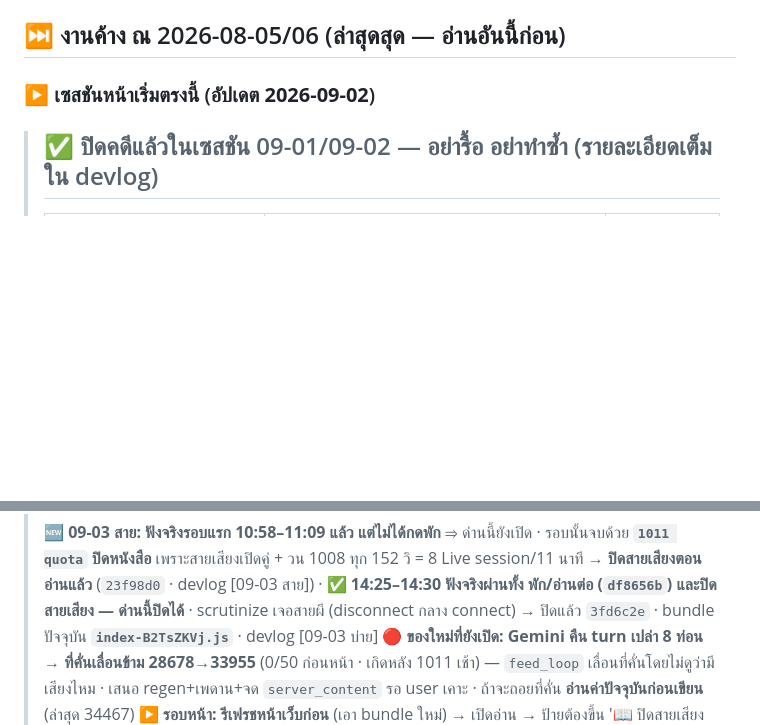
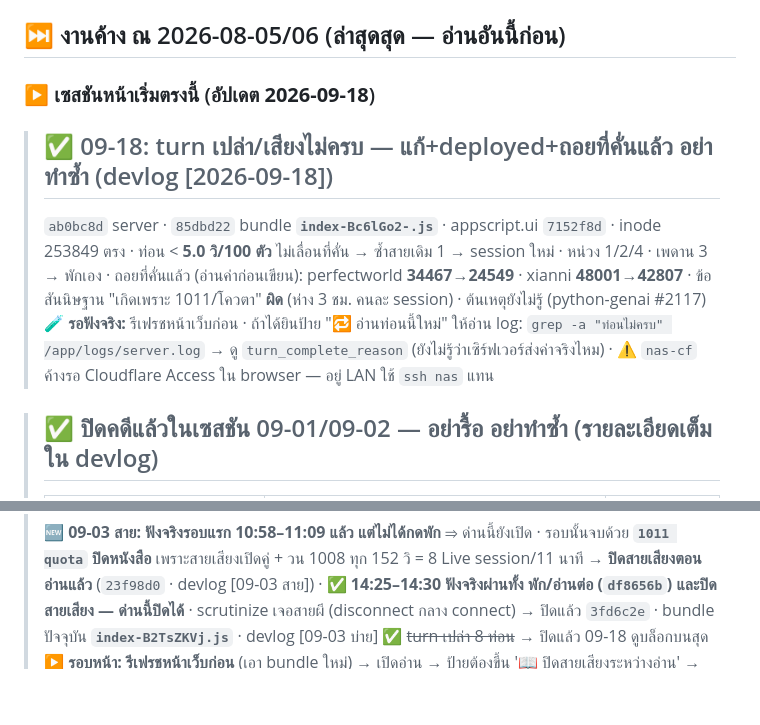
Before and after one commit to penpunnee/hybrid-ai-workspace, a Markdown page: CLAUDE.md, 2 parts joined by grey strips. Drawn GitHub-style; blank space fills up the shorter version.

Commit message:
docs(▶️): ปิดคดี turn เปล่า/เสียงไม่ครบ — deployed + ถอยที่คั่นสองเล่ม + วิธีอ่านผลรอบฟังจริง
Co-Authored-By: Claude Opus 5 (1M context) <noreply@anthropic.com>
Claude-Session: https://claude.ai/code/session_0165GraJKftbRCe9JQwAo4iZ

```diff
--- a/CLAUDE.md
+++ b/CLAUDE.md
@@ -703,7 +703,16 @@ curate (👍 / auto-score / synthetic seed) → train (QLoRA, PC RTX 3060) → e
 
 ## ⏭️ งานค้าง ณ 2026-08-05/06 (ล่าสุดสุด — อ่านอันนี้ก่อน)
 
-### ▶️ เซสชันหน้าเริ่มตรงนี้ (อัปเดต **2026-09-02**)
+### ▶️ เซสชันหน้าเริ่มตรงนี้ (อัปเดต **2026-09-18**)
+
+> ## ✅ 09-18: turn เปล่า/เสียงไม่ครบ — แก้+deployed+ถอยที่คั่นแล้ว **อย่าทำซ้ำ** (devlog [2026-09-18])
+> `ab0bc8d` server · `85dbd22` bundle **`index-Bc6lGo2-.js`** · appscript.ui `7152f8d` · inode 253849 ตรง
+> · ท่อน < **5.0 วิ/100 ตัว** ไม่เลื่อนที่คั่น → ซ้ำสายเดิม 1 → session ใหม่ · หน่วง 1/2/4 · เพดาน 3 → พักเอง
+> · ถอยที่คั่นแล้ว (อ่านค่าก่อนเขียน): perfectworld **34467→24549** · xianni **48001→42807**
+> · ข้อสันนิษฐาน "เกิดเพราะ 1011/โควตา" **ผิด** (ห่าง 3 ชม. คนละ session) · ต้นเหตุยังไม่รู้ (python-genai #2117)
+> 🧪 **รอฟังจริง:** รีเฟรชหน้าเว็บก่อน · ถ้าได้ยินป้าย "🔁 อ่านท่อนนี้ใหม่" ให้อ่าน log:
+> `grep -a "ท่อนไม่ครบ" /app/logs/server.log` → ดู `turn_complete_reason` (ยังไม่รู้ว่าเซิร์ฟเวอร์ส่งค่าจริงไหม)
+> · ⚠️ `nas-cf` ค้างรอ Cloudflare Access ใน browser — อยู่ LAN ใช้ `ssh nas` แทน
 
 > ## ✅ ปิดคดีแล้วในเซสชัน 09-01/09-02 — **อย่ารื้อ อย่าทำซ้ำ** (รายละเอียดเต็มใน devlog)
 > | เรื่อง | สถานะ | commit |
@@ -739,9 +748,7 @@ curate (👍 / auto-score / synthetic seed) → train (QLoRA, PC RTX 3060) → e
 > → **ปิดสายเสียงตอนอ่านแล้ว** (`23f98d0` · devlog [09-03 สาย]) · ✅ **14:25–14:30 ฟังจริงผ่านทั้ง
 > พัก/อ่านต่อ (`df8656b`) และปิดสายเสียง — ด่านนี้ปิดได้** · scrutinize เจอสายผี (disconnect กลาง
 > connect) → ปิดแล้ว `3fd6c2e` · bundle ปัจจุบัน **`index-B2TsZKVj.js`** · devlog [09-03 บ่าย]
-> 🔴 **ของใหม่ที่ยังเปิด: Gemini คืน turn เปล่า 8 ท่อน → ที่คั่นเลื่อนข้าม 28678→33955** (0/50 ก่อนหน้า ·
-> เกิดหลัง 1011 เช้า) — `feed_loop` เลื่อนที่คั่นโดยไม่ดูว่ามีเสียงไหม · เสนอ regen+เพดาน+จด
-> `server_content` รอ user เคาะ · ถ้าจะถอยที่คั่น **อ่านค่าปัจจุบันก่อนเขียน** (ล่าสุด 34467)
+> ✅ ~~turn เปล่า 8 ท่อน~~ → ปิดแล้ว 09-18 ดูบล็อกบนสุด
 > ▶️ **รอบหน้า: รีเฟรชหน้าเว็บก่อน** (เอา bundle ใหม่) → เปิดอ่าน → ป้ายต้องขึ้น
 > '📖 ปิดสายเสียงระหว่างอ่าน' → **กดพัก** → ป้ายกลับเป็นฟังอยู่ (สายเสียงเปิดคืน) → รอ 1-2 นาที
 > → กดอ่านต่อ → ⏹ · แล้วอ่าน log 2 อย่าง: `grep -aE "Reader WS|Voice WS\] เปิดสาย|1011"`
```
